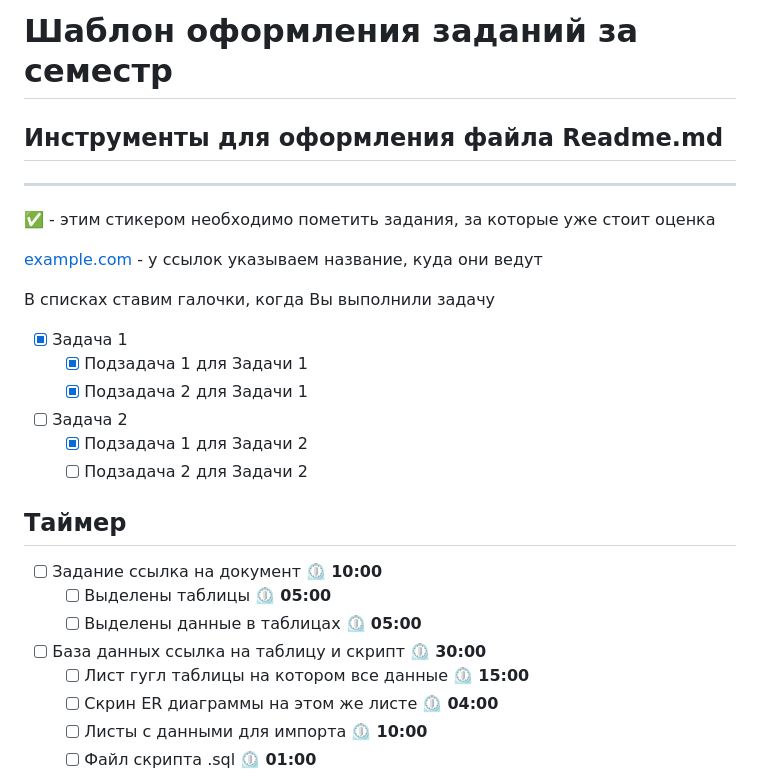
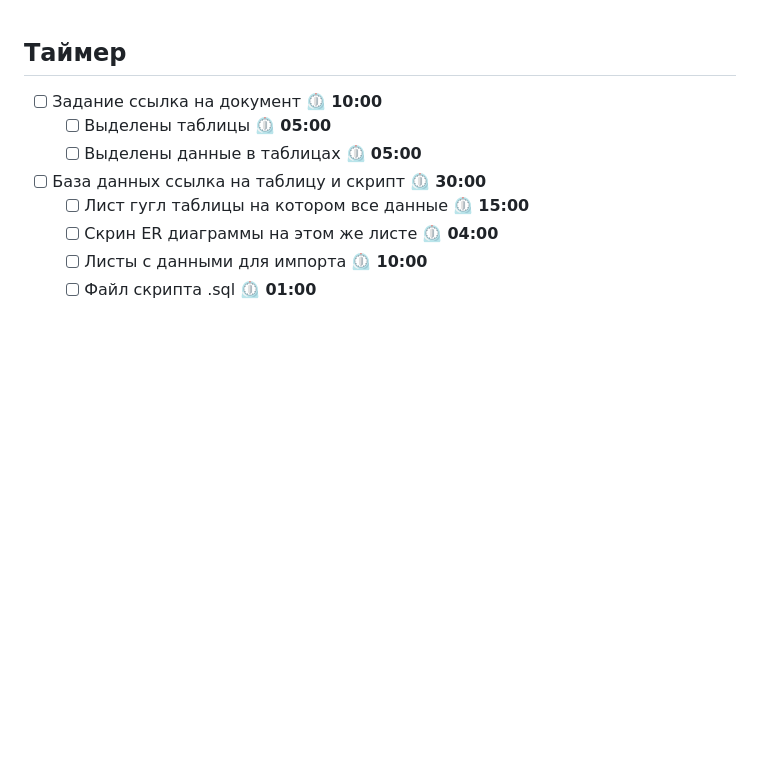
Before and after one commit to Gfgggffg/diplom, a Markdown page: README.md, the part around the change. Drawn GitHub-style; blank space fills up the shorter version.

```diff
--- a/README.md
+++ b/README.md
@@ -1,20 +1,3 @@
-# Шаблон оформления заданий за семестр
-
-## Инструменты для оформления файла Readme.md
-____
-
-:white_check_mark: - этим стикером необходимо пометить задания, за которые уже стоит оценка
-
-[example.com](http://example.com) - у ссылок указываем название, куда они ведут
-
-В списках ставим галочки, когда Вы выполнили задачу
-- [X] Задача 1
-    - [X] Подзадача 1 для Задачи 1
-    - [X] Подзадача 2 для Задачи 1
-- [ ] Задача 2
-    - [X] Подзадача 1 для Задачи 2
-    - [ ] Подзадача 2 для Задачи 2
-
 ## Таймер
 - [ ] Задание ссылка на документ ⏲️ **10:00**
     - [ ] Выделены таблицы ⏲️ **05:00**
```
